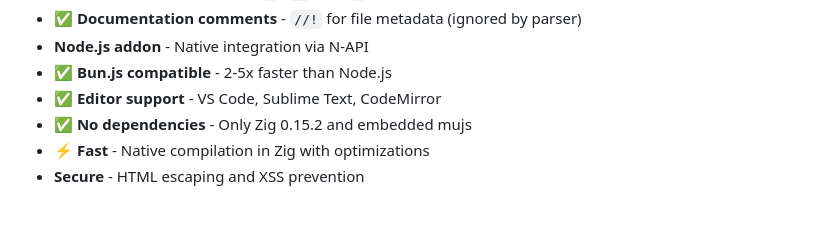
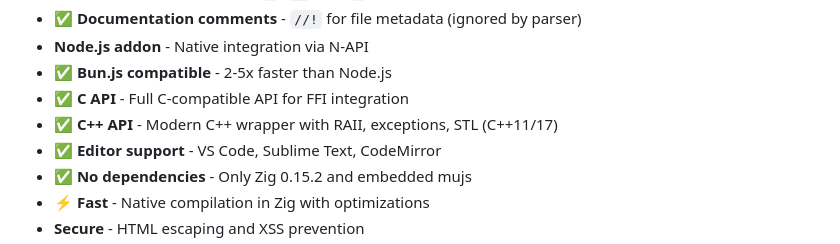
Before and after one commit to carlos-sweb/zig-pug, a Markdown page: README.md, the part around the change. GitHub-like rendering; blank space fills up the shorter version.

```diff
--- a/README.md
+++ b/README.md
@@ -34,6 +34,8 @@ html(lang="en")
 - ✅ **Documentation comments** - `//!` for file metadata (ignored by parser)
 - **Node.js addon** - Native integration via N-API
 - ✅ **Bun.js compatible** - 2-5x faster than Node.js
+- ✅ **C API** - Full C-compatible API for FFI integration
+- ✅ **C++ API** - Modern C++ wrapper with RAII, exceptions, STL (C++11/17)
 - ✅ **Editor support** - VS Code, Sublime Text, CodeMirror
 - ✅ **No dependencies** - Only Zig 0.15.2 and embedded mujs
 - ⚡ **Fast** - Native compilation in Zig with optimizations
```
Also changed, not shown: README.es.md (+2 -0 lines).
